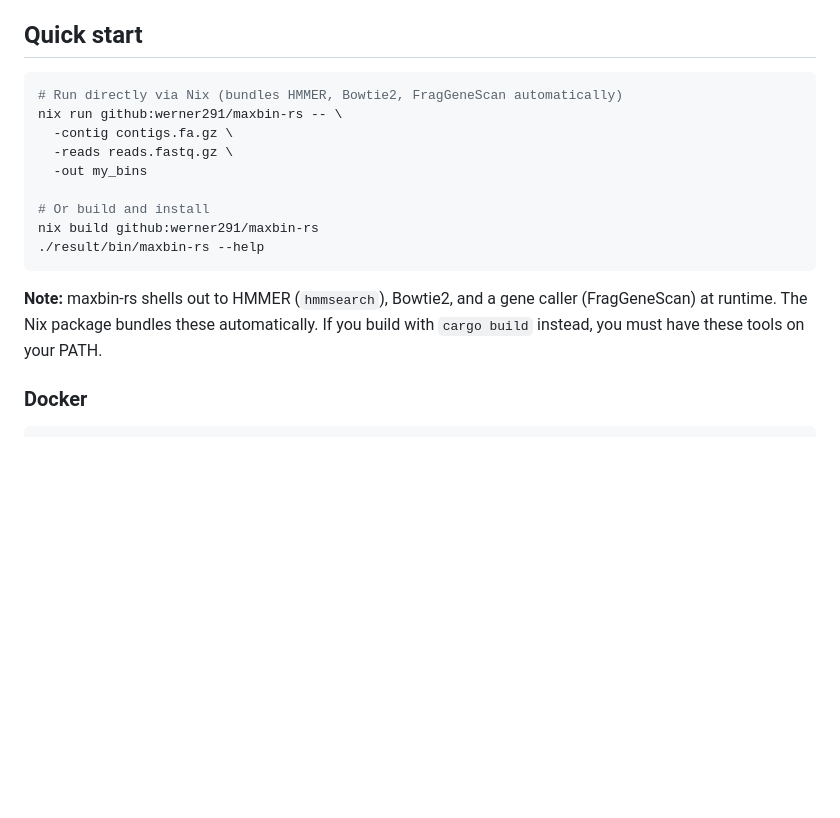
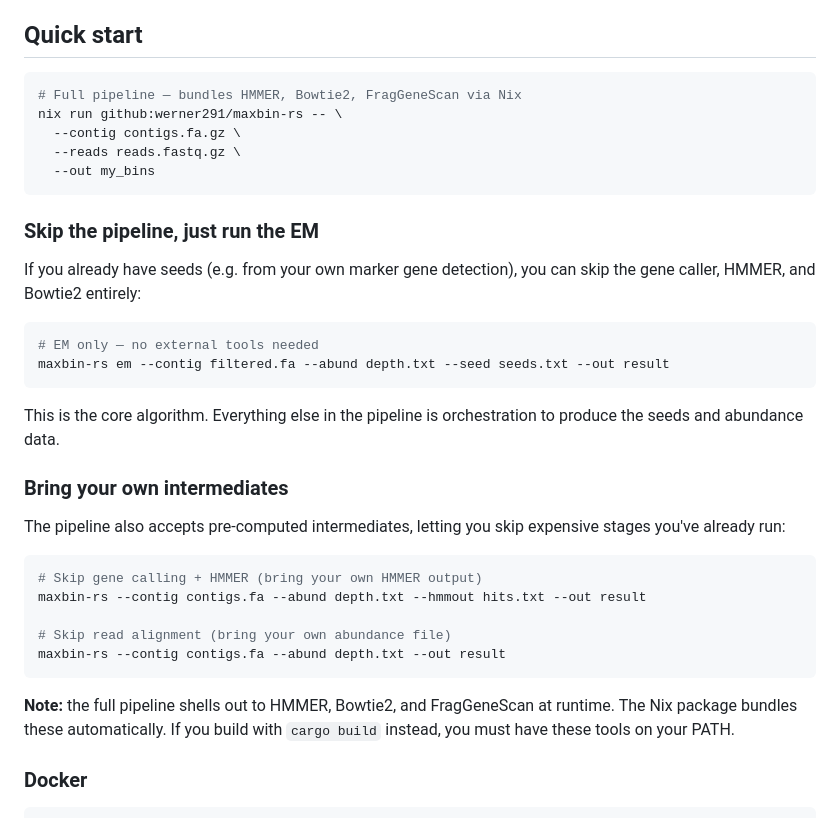
Before and after one commit to werner291/maxbin-rs, a Markdown page: README.md, the part around the change. GitHub-like rendering; blank space fills up the shorter version.

Commit message:
README: document EM subcommand and pipeline bypass options

````diff
--- a/README.md
+++ b/README.md
@@ -27,21 +27,43 @@ For a detailed account of how this rewrite was done and verified, see
 ## Quick start
 
 ```bash
-# Run directly via Nix (bundles HMMER, Bowtie2, FragGeneScan automatically)
+# Full pipeline — bundles HMMER, Bowtie2, FragGeneScan via Nix
 nix run github:werner291/maxbin-rs -- \
-  -contig contigs.fa.gz \
-  -reads reads.fastq.gz \
-  -out my_bins
-
-# Or build and install
-nix build github:werner291/maxbin-rs
-./result/bin/maxbin-rs --help
+  --contig contigs.fa.gz \
+  --reads reads.fastq.gz \
+  --out my_bins
 ```
 
-**Note:** maxbin-rs shells out to HMMER (`hmmsearch`), Bowtie2, and a gene
-caller (FragGeneScan) at runtime. The Nix package bundles these
-automatically. If you build with `cargo build` instead, you must have these
-tools on your PATH.
+### Skip the pipeline, just run the EM
+
+If you already have seeds (e.g. from your own marker gene detection),
+you can skip the gene caller, HMMER, and Bowtie2 entirely:
+
+```bash
+# EM only — no external tools needed
+maxbin-rs em --contig filtered.fa --abund depth.txt --seed seeds.txt --out result
+```
+
+This is the core algorithm. Everything else in the pipeline is
+orchestration to produce the seeds and abundance data.
+
+### Bring your own intermediates
+
+The pipeline also accepts pre-computed intermediates, letting you skip
+expensive stages you've already run:
+
+```bash
+# Skip gene calling + HMMER (bring your own HMMER output)
+maxbin-rs --contig contigs.fa --abund depth.txt --hmmout hits.txt --out result
+
+# Skip read alignment (bring your own abundance file)
+maxbin-rs --contig contigs.fa --abund depth.txt --out result
+```
+
+**Note:** the full pipeline shells out to HMMER, Bowtie2, and
+FragGeneScan at runtime. The Nix package bundles these automatically.
+If you build with `cargo build` instead, you must have these tools on
+your PATH.
 
 ### Docker
 
````
